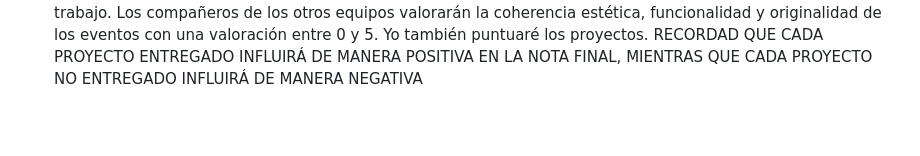
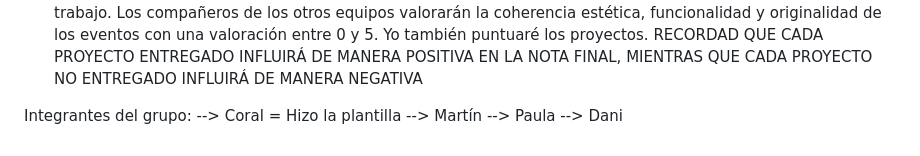
Before and after one commit to CoralJG/DISENO_INTERFACES_EVENTOS, a Markdown page: README.md, the part around the change. GitHub-like rendering; blank space fills up the shorter version.

```diff
--- a/README.md
+++ b/README.md
@@ -71,3 +71,11 @@ Yo también puntuaré los proyectos.
 RECORDAD QUE CADA PROYECTO ENTREGADO INFLUIRÁ DE MANERA POSITIVA
 EN LA NOTA FINAL, MIENTRAS QUE CADA PROYECTO NO ENTREGADO INFLUIRÁ
 DE MANERA NEGATIVA
+
+
+
+Integrantes del grupo:
+--> Coral = Hizo la plantilla
+--> Martín
+--> Paula
+--> Dani
```
